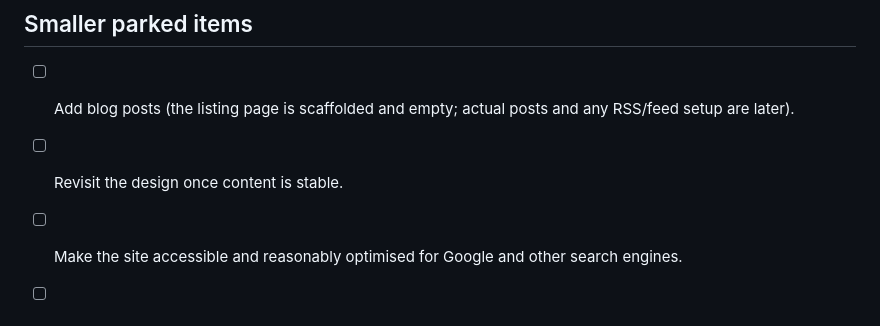
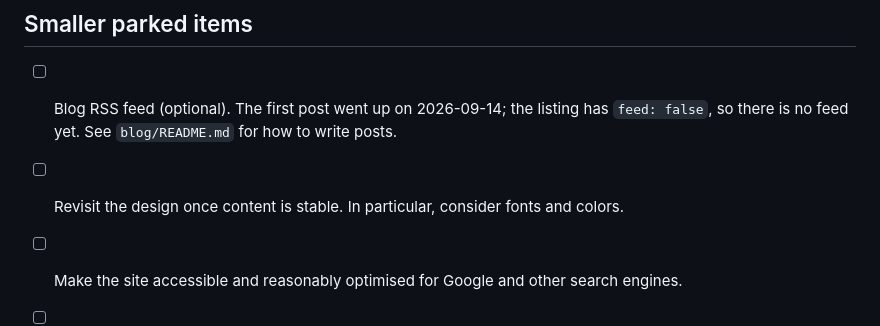
Before and after one commit to hafsunde/personal_website, a Markdown page: LONG_TERM_TODO.md, the part around the change. GitHub-like rendering.

Commit message:
Update the to-do list for the first blog post
Co-Authored-By: Claude Opus 5 <noreply@anthropic.com>

```diff
--- a/LONG_TERM_TODO.md
+++ b/LONG_TERM_TODO.md
@@ -43,7 +43,7 @@ To do:
 
 ## Smaller parked items
 
-- [ ] Add blog posts (the listing page is scaffolded and empty; actual posts and any RSS/feed setup are later).
-- [ ] Revisit the design once content is stable.
+- [ ] Blog RSS feed (optional). The first post went up on 2026-09-14; the listing has `feed: false`, so there is no feed yet. See `blog/README.md` for how to write posts.
+- [ ] Revisit the design once content is stable. In particular, consider fonts and colors.
 - [ ] Make the site accessible and reasonably optimised for Google and other search engines.
 - [ ] Add a skill or workflow that checks that the publication list is up to date (new preprints, preprints that have been published, updated details in published papers). Manual for now; could be automated later.
```
